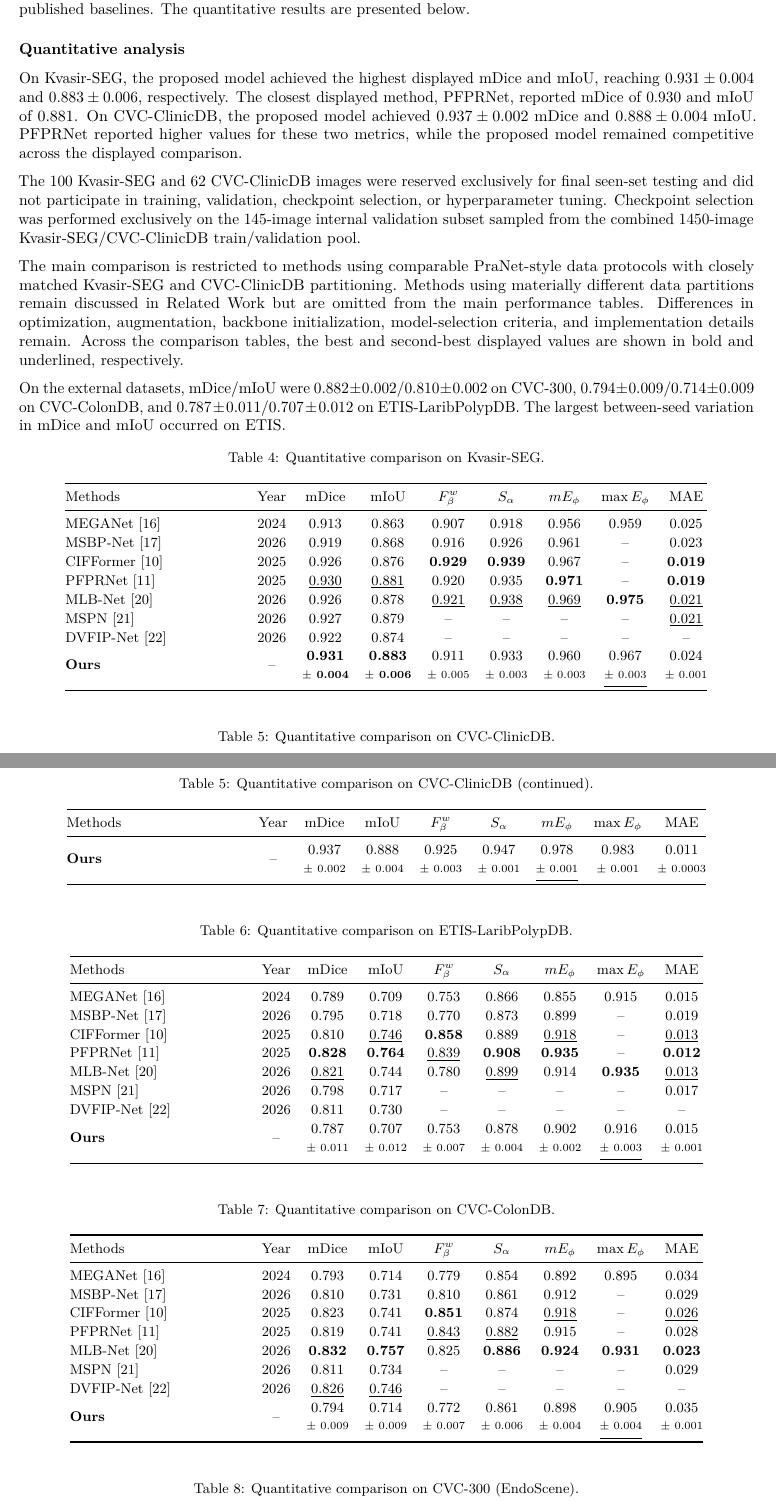
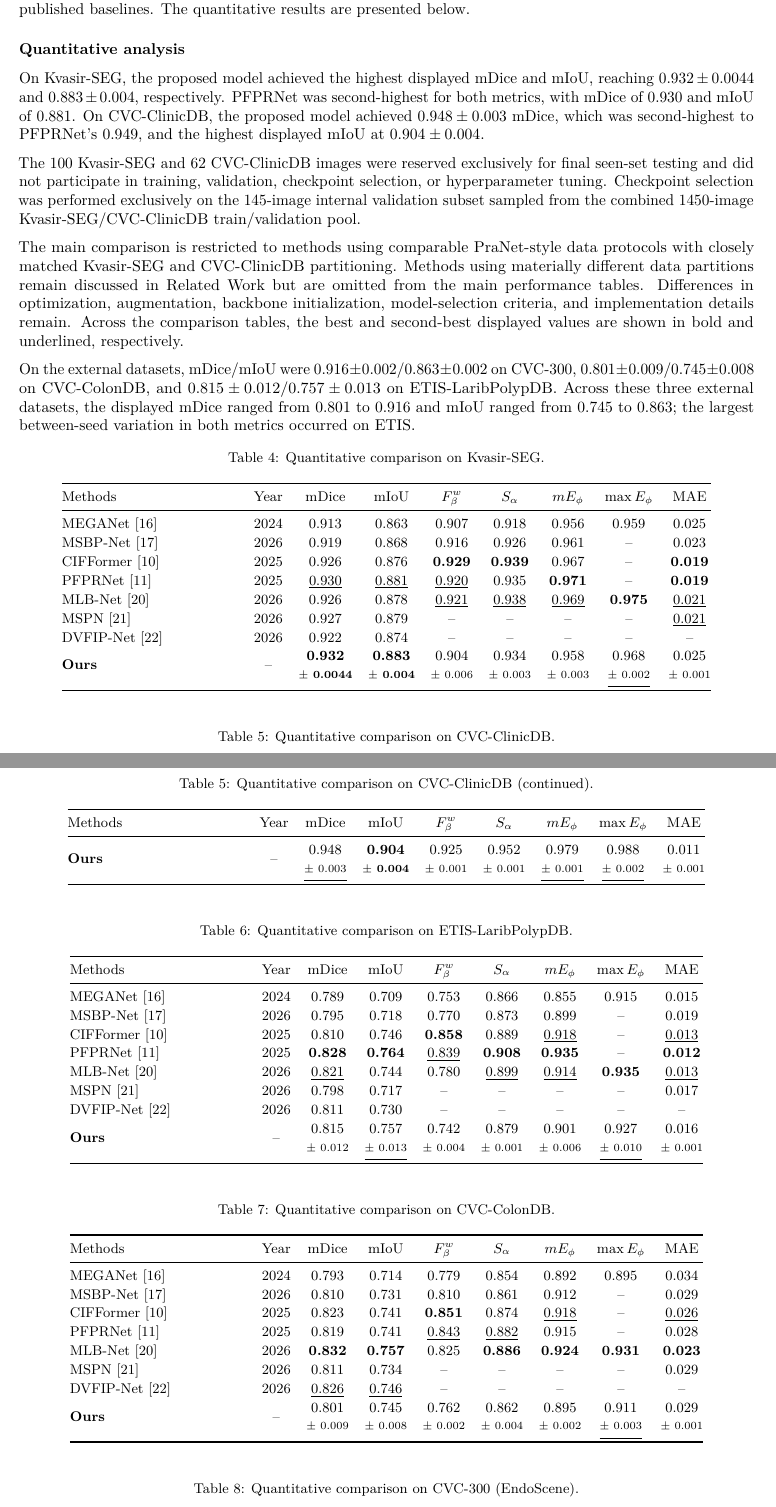
Before and after one commit to shosseinj/RFG-MSCB, a LaTeX paper (manuscript.tex, which reads sections/04_experiments.tex): two parts of pages 12 and 13 of 16, joined at a grey line, cut so that both start at the same text. Compiled offline with pdfLaTeX.

Commit message:
سیبل

```diff
--- a/sections/04_experiments.tex
+++ b/sections/04_experiments.tex
@@ -177,11 +177,11 @@ are presented below.
 
 % TODO: replace with new PraNet-style split three-seed results and recompute all rank statements.
 On Kvasir-SEG, the proposed model achieved the highest displayed mDice and mIoU,
-reaching $0.931\pm0.004$ and $0.883\pm0.006$, respectively. The closest displayed
-method, PFPRNet, reported mDice of 0.930 and mIoU of 0.881. On CVC-ClinicDB,
-the proposed model achieved $0.937\pm0.002$ mDice and $0.888\pm0.004$ mIoU.
-PFPRNet reported higher values for these two metrics, while the proposed model
-remained competitive across the displayed comparison.
+reaching $0.932\pm0.0044$ and $0.883\pm0.004$, respectively. PFPRNet was
+second-highest for both metrics, with mDice of 0.930 and mIoU of 0.881. On
+CVC-ClinicDB, the proposed model achieved $0.948\pm0.003$ mDice, which was
+second-highest to PFPRNet's 0.949, and the highest displayed mIoU at
+$0.904\pm0.004$.
 
 The 100 Kvasir-SEG and 62 CVC-ClinicDB images were reserved exclusively for final
 seen-set testing and did not participate in training, validation, checkpoint selection,
@@ -197,17 +197,17 @@ backbone initialization, model-selection criteria, and implementation details re
 Across the comparison tables, the best and second-best displayed values are shown in
 bold and underlined, respectively.
 
-% TODO: replace external-dataset results and variability statement after the final three-seed run.
 On the external datasets, mDice/mIoU were
-$0.882\pm0.002$/$0.810\pm0.002$ on CVC-300,
-$0.794\pm0.009$/$0.714\pm0.009$ on CVC-ColonDB, and
-$0.787\pm0.011$/$0.707\pm0.012$ on ETIS-LaribPolypDB. The largest between-seed
-variation in mDice and mIoU occurred on ETIS.
+$0.916\pm0.002$/$0.863\pm0.002$ on CVC-300,
+$0.801\pm0.009$/$0.745\pm0.008$ on CVC-ColonDB, and
+$0.815\pm0.012$/$0.757\pm0.013$ on ETIS-LaribPolypDB. Across these three
+external datasets, the displayed mDice ranged from 0.801 to 0.916 and mIoU
+ranged from 0.745 to 0.863; the largest between-seed variation in both metrics
+occurred on ETIS.
 
 \small
 \setlength{\tabcolsep}{5pt}
 \renewcommand{\arraystretch}{1.1}
-% TODO: replace Ours with new PraNet-style split three-seed results and recompute Kvasir-SEG rankings.
 \begin{longtable}{@{}p{0.24\textwidth}*{8}{>{\centering\arraybackslash}c}@{}}
 \caption{Quantitative comparison on Kvasir-SEG.}\label{tab:kvasir-comparison}\\
 \toprule\noalign{}
@@ -251,20 +251,19 @@ MSPN~\cite{mspn} & 2026 & 0.927 & 0.879 & -- & -- & -- & -- &
 DVFIP-Net~\cite{dvfipnet} & 2026 & 0.922 & 0.874 & -- & -- & -- & -- & -- \\
 
 \textbf{Ours} & -- &
-\textbf{\meanstd{0.931}{0.004}} &
-\textbf{\meanstd{0.883}{0.006}} &
-\meanstd{0.911}{0.005} &
-\meanstd{0.933}{0.003} &
-\meanstd{0.960}{0.003} &
-\underline{\meanstd{0.967}{0.003}} &
-\meanstd{0.024}{0.001} \\
+\textbf{\meanstd{0.932}{0.0044}} &
+\textbf{\meanstd{0.883}{0.004}} &
+\meanstd{0.904}{0.006} &
+\meanstd{0.934}{0.003} &
+\meanstd{0.958}{0.003} &
+\underline{\meanstd{0.968}{0.002}} &
+\meanstd{0.025}{0.001} \\
 \end{longtable}
 
 
 
 
 
-% TODO: replace Ours with new PraNet-style split three-seed results and recompute CVC-ClinicDB rankings.
 \begin{longtable}{@{}p{0.24\textwidth}*{8}{>{\centering\arraybackslash}c}@{}}
 \caption{Quantitative comparison on CVC-ClinicDB.}\label{tab:clinicdb-comparison}\\
 \toprule\noalign{}
@@ -297,12 +296,11 @@ MSPN~\cite{mspn} & 2026 & 0.943 & \underline{0.902} & -- & -- & -- & -- &
 \textbf{0.006} \\
 DVFIP-Net~\cite{dvfipnet} & 2026 & 0.942 & 0.896 & -- & -- & -- & -- & -- \\
-\textbf{Ours} & -- & \meanstd{0.937}{0.002} & \meanstd{0.888}{0.004} &
-\meanstd{0.925}{0.003} & \meanstd{0.947}{0.001} &
-\underline{\meanstd{0.978}{0.001}} & \meanstd{0.983}{0.001} &
-\meanstd{0.011}{0.0003} \\
+\textbf{Ours} & -- & \underline{\meanstd{0.948}{0.003}} & \textbf{\meanstd{0.904}{0.004}} &
+\meanstd{0.925}{0.001} & \meanstd{0.952}{0.001} &
+\underline{\meanstd{0.979}{0.001}} & \underline{\meanstd{0.988}{0.002}} &
+\meanstd{0.011}{0.001} \\
 \end{longtable}
 
-% TODO: replace Ours with new PraNet-style split three-seed results and recompute ETIS rankings.
 \begin{longtable}{@{}p{0.24\textwidth}*{8}{>{\centering\arraybackslash}c}@{}}
 \caption{Quantitative comparison on ETIS-LaribPolypDB.}\label{tab:etis-comparison}\\
 \toprule\noalign{}
@@ -323,22 +321,21 @@ MEGANet~\cite{meganet} & 2024 & 0.789 & 0.709 & 0.753 & 0.866 & 0.855 & 0.915
 & 0.015 \\
 MSBP-Net~\cite{msbpnet} & 2026 & 0.795 & 0.718 & 0.770 & 0.873 & 0.899 & -- &
 0.019 \\
-CIFFormer~\cite{cifformer} & 2025 & 0.810 & \underline{0.746} & \textbf{0.858} & 0.889 & \underline{0.918}
+CIFFormer~\cite{cifformer} & 2025 & 0.810 & 0.746 & \textbf{0.858} & 0.889 & \underline{0.918}
 & -- & \underline{0.013} \\
 PFPRNet~\cite{pfprnet} & 2025 & \textbf{0.828} & \textbf{0.764} & \underline{0.839} &
 \textbf{0.908} &
 \textbf{0.935} & -- & \textbf{0.012} \\
-MLB-Net~\cite{mlbnet} & 2026 & \underline{0.821} & 0.744 & 0.780 & \underline{0.899} & 0.914 &
+MLB-Net~\cite{mlbnet} & 2026 & \underline{0.821} & 0.744 & 0.780 & \underline{0.899} & \underline{0.914} &
 \textbf{0.935} & \underline{0.013} \\
 MSPN~\cite{mspn} & 2026 & 0.798 & 0.717 & -- & -- & -- & -- & 0.017 \\
 DVFIP-Net~\cite{dvfipnet} & 2026 & 0.811 & 0.730 & -- & -- & -- & -- & -- \\
-\textbf{Ours} & -- & \meanstd{0.787}{0.011} & \meanstd{0.707}{0.012} &
-\meanstd{0.753}{0.007} & \meanstd{0.878}{0.004} &
-\meanstd{0.902}{0.002} & \underline{\meanstd{0.916}{0.003}} &
-\meanstd{0.015}{0.001} \\
+\textbf{Ours} & -- & \meanstd{0.815}{0.012} & \underline{\meanstd{0.757}{0.013}} &
+\meanstd{0.742}{0.004} & \meanstd{0.879}{0.001} &
+\meanstd{0.901}{0.006} & \underline{\meanstd{0.927}{0.010}} &
+\meanstd{0.016}{0.001} \\
 \end{longtable}
 
-% TODO: replace Ours with new PraNet-style split three-seed results and recompute CVC-ColonDB rankings.
 \begin{longtable}{@{}p{0.24\textwidth}*{8}{>{\centering\arraybackslash}c}@{}}
 \caption{Quantitative comparison on CVC-ColonDB.}\label{tab:colondb-comparison}\\
 \toprule\noalign{}
@@ -367,13 +364,12 @@ MLB-Net~\cite{mlbnet} & 2026 & \textbf{0.832} & \textbf{0.757} & 0.825 &
 \textbf{0.886} & \textbf{0.924} & \textbf{0.931} & \textbf{0.023} \\
 MSPN~\cite{mspn} & 2026 & 0.811 & 0.734 & -- & -- & -- & -- & 0.029 \\
 DVFIP-Net~\cite{dvfipnet} & 2026 & \underline{0.826} & \underline{0.746} & -- & -- & -- & -- & -- \\
-\textbf{Ours} & -- & \meanstd{0.794}{0.009} & \meanstd{0.714}{0.009} &
-\meanstd{0.772}{0.007} & \meanstd{0.861}{0.006} &
-\meanstd{0.898}{0.004} & \underline{\meanstd{0.905}{0.004}} &
-\meanstd{0.035}{0.001} \\
+\textbf{Ours} & -- & \meanstd{0.801}{0.009} & \meanstd{0.745}{0.008} &
+\meanstd{0.762}{0.002} & \meanstd{0.862}{0.004} &
+\meanstd{0.895}{0.002} & \underline{\meanstd{0.911}{0.003}} &
+\meanstd{0.029}{0.001} \\
 \end{longtable}
 
-% TODO: replace Ours with new PraNet-style split three-seed results and recompute CVC-300 rankings.
 \begin{longtable}{@{}p{0.24\textwidth}*{8}{>{\centering\arraybackslash}c}@{}}
 \caption{Quantitative comparison on CVC-300 (EndoScene).}\label{tab:cvc300-comparison}\\
 \toprule\noalign{}
```
Also changed, not shown: manuscript.pdf, sections/04_experiments.tex (22 more changed lines), 3 other files.
